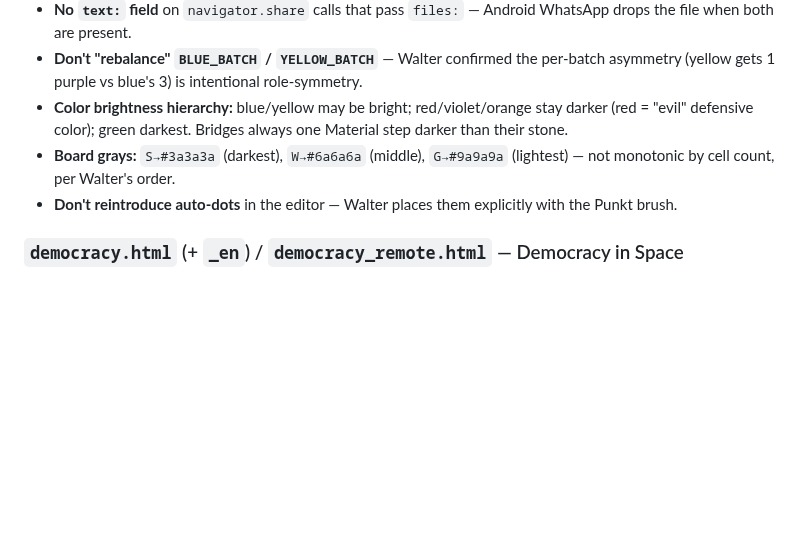
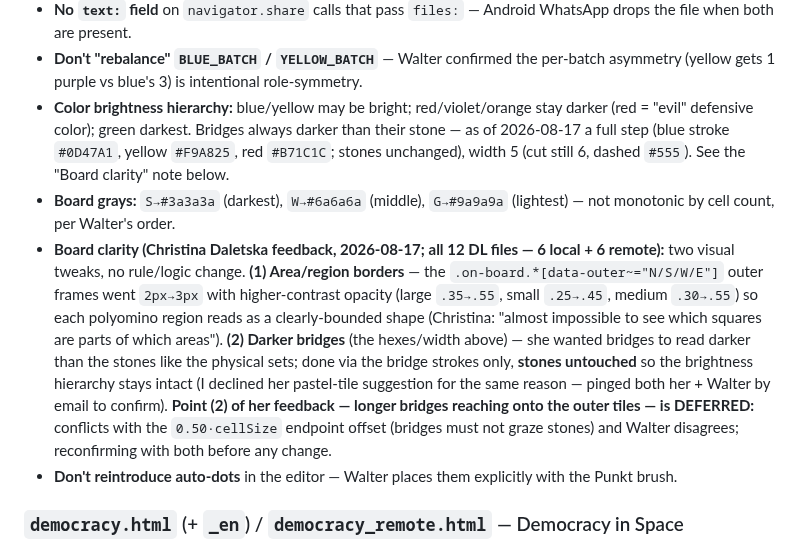
Before and after one commit to zdavatz/parados, a Markdown page: CLAUDE.md, the part around the change. Rendered like a GitHub page; blank space fills up the shorter version.

Commit message:
docs: record DL border/bridge clarity change (Christina Daletska, 2026-08-17)
CLAUDE.md: new "Board clarity" guardrail note + updated bridge-darkness values
(blue #0D47A1 / yellow #F9A825 / red #B71C1C, width 5). README: bridge stroke
4->5 and the darker-bridge/clearer-border note.

Co-Authored-By: Claude Opus 4.8 <noreply@anthropic.com>
Claude-Session: https://claude.ai/code/session_01BEGrfhPPYdoA1d9TtWyWwq

```diff
--- a/CLAUDE.md
+++ b/CLAUDE.md
@@ -65,8 +65,9 @@ Connect-4 with 6 colors. Two-player tile + bridge building. Non-square grid (`GR
 - **No `wa.me` redirect** in any share-fallback path (`shareCSVViaWhatsApp`, `shareGameJSONViaWhatsApp`, `shareOnWhatsApp`). Android WebView can't dispatch `whatsapp://` → `ERR_UNKNOWN_URL_SCHEME`. Fallback = download + alert.
 - **No `text:` field** on `navigator.share` calls that pass `files:` — Android WhatsApp drops the file when both are present.
 - **Don't "rebalance" `BLUE_BATCH` / `YELLOW_BATCH`** — Walter confirmed the per-batch asymmetry (yellow gets 1 purple vs blue's 3) is intentional role-symmetry.
-- **Color brightness hierarchy:** blue/yellow may be bright; red/violet/orange stay darker (red = "evil" defensive color); green darkest. Bridges always one Material step darker than their stone.
+- **Color brightness hierarchy:** blue/yellow may be bright; red/violet/orange stay darker (red = "evil" defensive color); green darkest. Bridges always darker than their stone — as of 2026-08-17 a full step (blue stroke `#0D47A1`, yellow `#F9A825`, red `#B71C1C`; stones unchanged), width 5 (cut still 6, dashed `#555`). See the "Board clarity" note below.
 - **Board grays:** `S→#3a3a3a` (darkest), `W→#6a6a6a` (middle), `G→#9a9a9a` (lightest) — not monotonic by cell count, per Walter's order.
+- **Board clarity (Christina Daletska feedback, 2026-08-17; all 12 DL files — 6 local + 6 remote):** two visual tweaks, no rule/logic change. **(1) Area/region borders** — the `.on-board.*[data-outer~="N/S/W/E"]` outer frames went `2px→3px` with higher-contrast opacity (large `.35→.55`, small `.25→.45`, medium `.30→.55`) so each polyomino region reads as a clearly-bounded shape (Christina: "almost impossible to see which squares are parts of which areas"). **(2) Darker bridges** (the hexes/width above) — she wanted bridges to read darker than the stones like the physical sets; done via the bridge strokes only, **stones untouched** so the brightness hierarchy stays intact (I declined her pastel-tile suggestion for the same reason — pinged both her + Walter by email to confirm). **Point (2) of her feedback — longer bridges reaching onto the outer tiles — is DEFERRED:** conflicts with the `0.50·cellSize` endpoint offset (bridges must not graze stones) and Walter disagrees; reconfirming with both before any change.
 - **Don't reintroduce auto-dots** in the editor — Walter places them explicitly with the Punkt brush.
 
 ### `democracy.html` (+ `_en`) / `democracy_remote.html` — Democracy in Space
```
Also changed, not shown: README.md (+1 -1 lines).
